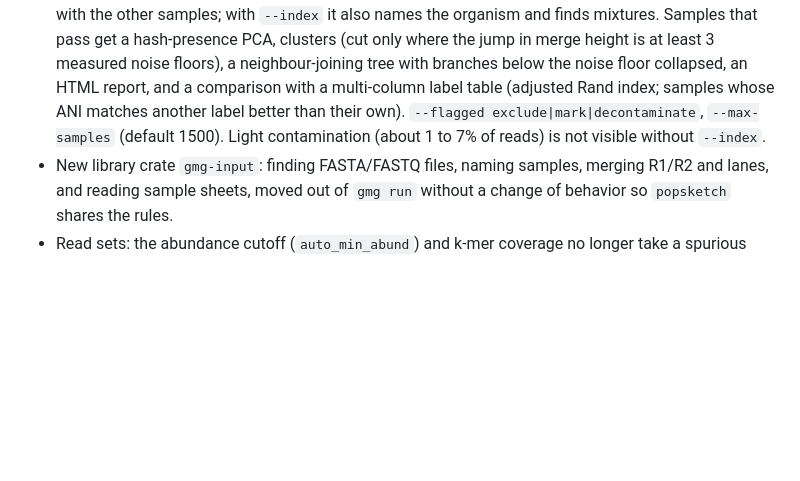
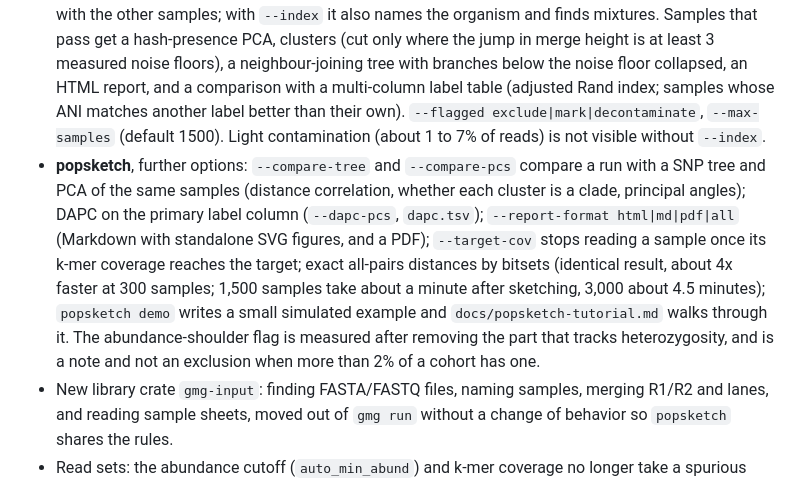
Before and after one commit to stajichlab/GmG, a Markdown page: CHANGELOG.md, the part around the change. Rendered like a GitHub page; blank space fills up the shorter version.

Commit message:
CHANGELOG: popsketch follow-up options
Co-Authored-By: Claude Sonnet 5.5 <noreply@anthropic.com>

```diff
--- a/CHANGELOG.md
+++ b/CHANGELOG.md
@@ -3,6 +3,7 @@
 ## Unreleased
 
 - **popsketch** (new crate and binary, `docs/popsketch.md`): `popsketch run reads/ -o out/ --labels labels.tsv` audits a set of read files and shows coarse population structure. The audit flags, with the reason and numbers for each, samples that are low in coverage, far from the cohort in estimated size, carry an abundance shoulder (a second organism at several-fold coverage), or share almost nothing with the other samples; with `--index` it also names the organism and finds mixtures. Samples that pass get a hash-presence PCA, clusters (cut only where the jump in merge height is at least 3 measured noise floors), a neighbour-joining tree with branches below the noise floor collapsed, an HTML report, and a comparison with a multi-column label table (adjusted Rand index; samples whose ANI matches another label better than their own). `--flagged exclude|mark|decontaminate`, `--max-samples` (default 1500). Light contamination (about 1 to 7% of reads) is not visible without `--index`.
+- **popsketch**, further options: `--compare-tree` and `--compare-pcs` compare a run with a SNP tree and PCA of the same samples (distance correlation, whether each cluster is a clade, principal angles); DAPC on the primary label column (`--dapc-pcs`, `dapc.tsv`); `--report-format html|md|pdf|all` (Markdown with standalone SVG figures, and a PDF); `--target-cov` stops reading a sample once its k-mer coverage reaches the target; exact all-pairs distances by bitsets (identical result, about 4x faster at 300 samples; 1,500 samples take about a minute after sketching, 3,000 about 4.5 minutes); `popsketch demo` writes a small simulated example and `docs/popsketch-tutorial.md` walks through it. The abundance-shoulder flag is measured after removing the part that tracks heterozygosity, and is a note and not an exclusion when more than 2% of a cohort has one.
 - New library crate `gmg-input`: finding FASTA/FASTQ files, naming samples, merging R1/R2 and lanes, and reading sample sheets, moved out of `gmg run` without a change of behavior so `popsketch` shares the rules.
 - Read sets: the abundance cutoff (`auto_min_abund`) and k-mer coverage no longer take a spurious valley from an error-dominated histogram. A valley is accepted only if the hashes at or above it are at least half of the hashes seen twice or more. Before, a read set with essentially no coverage peak (sub-1x, or a low-coverage plateau with no rise after it) could get a cutoff of 15 to 29 and a "coverage" of 23 to 420x, which left 0.1 to 3 Mb of hashes. On the 559 Coccidioides and 334 *B. dendrobatidis* read sets used to check this, exactly four samples change (to cutoff 2 and a coverage of 0.7 to 1.3x) and none of the others do. Calls on read sets with a real peak are unchanged.
 
```
